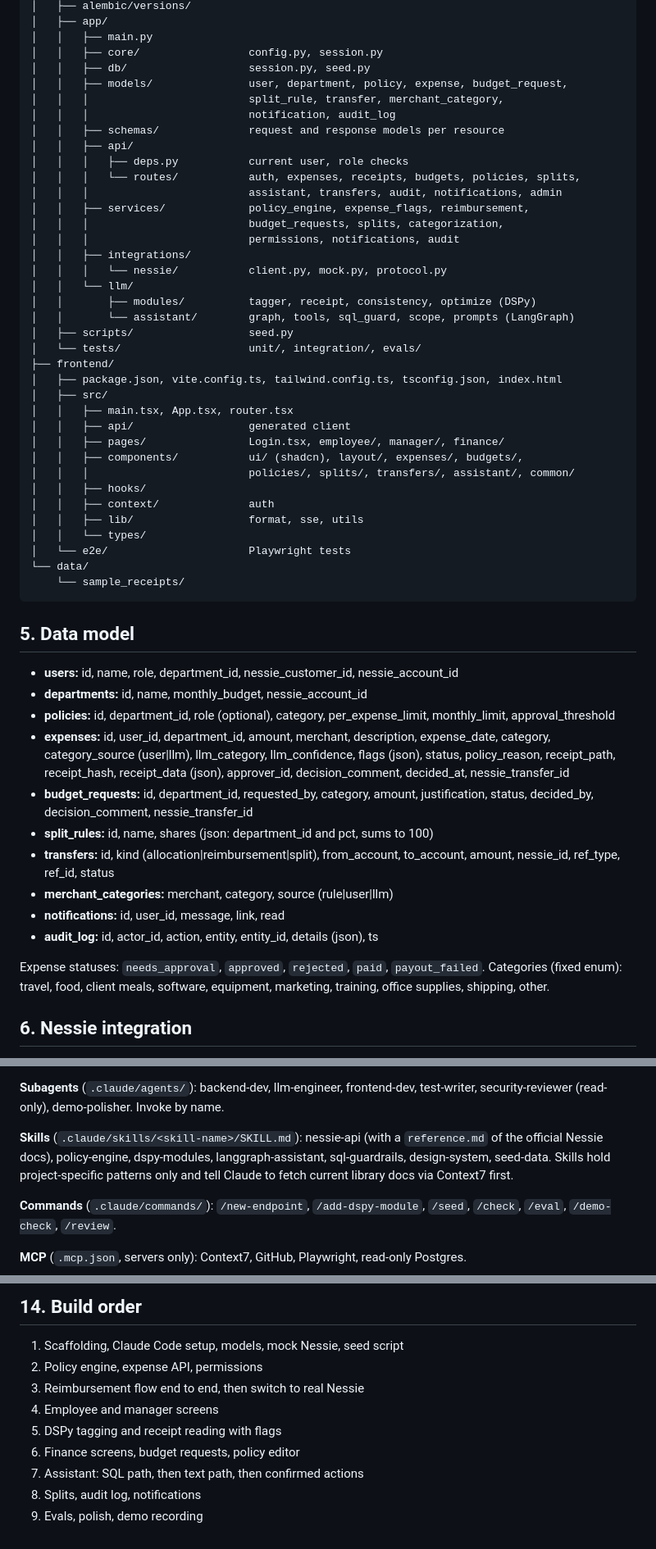
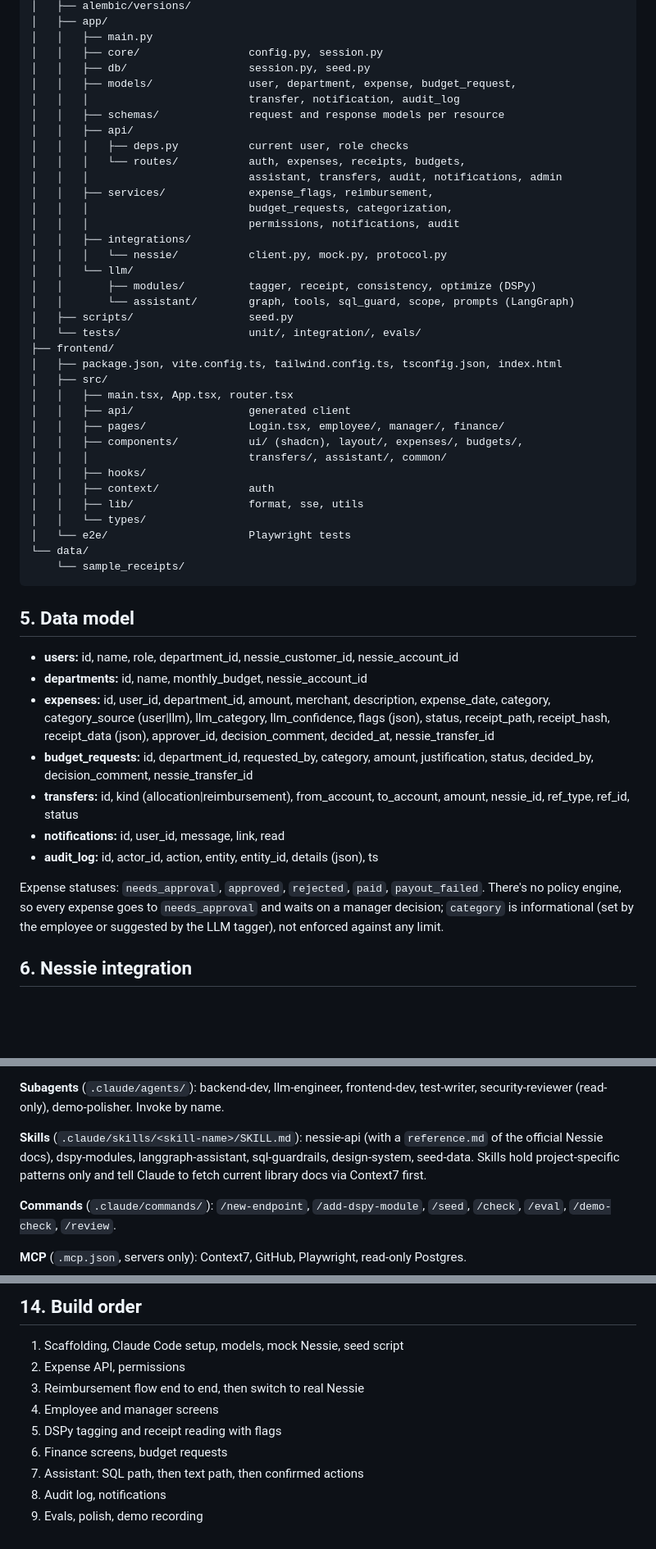
Before and after one commit to tlayers21/vthacks, a Markdown page: docs/spec.md, 3 parts joined by grey strips. Shown at 82% size. Drawn GitHub-style; blank space fills up the shorter version.

Commit message:
Update docs with more project context

```diff
--- a/docs/spec.md
+++ b/docs/spec.md
@@ -67,16 +67,15 @@ vthacks/
 │   │   ├── main.py
 │   │   ├── core/                 config.py, session.py
 │   │   ├── db/                   session.py, seed.py
-│   │   ├── models/               user, department, policy, expense, budget_request,
-│   │   │                         split_rule, transfer, merchant_category,
-│   │   │                         notification, audit_log
+│   │   ├── models/               user, department, expense, budget_request,
+│   │   │                         transfer, notification, audit_log
 │   │   ├── schemas/              request and response models per resource
 │   │   ├── api/
 │   │   │   ├── deps.py           current user, role checks
-│   │   │   └── routes/           auth, expenses, receipts, budgets, policies, splits,
+│   │   │   └── routes/           auth, expenses, receipts, budgets,
 │   │   │                         assistant, transfers, audit, notifications, admin
-│   │   ├── services/             policy_engine, expense_flags, reimbursement,
-│   │   │                         budget_requests, splits, categorization,
+│   │   ├── services/             expense_flags, reimbursement,
+│   │   │                         budget_requests, categorization,
 │   │   │                         permissions, notifications, audit
 │   │   ├── integrations/
 │   │   │   └── nessie/           client.py, mock.py, protocol.py
@@ -92,7 +91,7 @@ vthacks/
 │   │   ├── api/                  generated client
 │   │   ├── pages/                Login.tsx, employee/, manager/, finance/
 │   │   ├── components/           ui/ (shadcn), layout/, expenses/, budgets/,
-│   │   │                         policies/, splits/, transfers/, assistant/, common/
+│   │   │                         transfers/, assistant/, common/
 │   │   ├── hooks/
 │   │   ├── context/              auth
 │   │   ├── lib/                  format, sse, utils
@@ -106,17 +105,16 @@ vthacks/
 
 - **users:** id, name, role, department_id, nessie_customer_id, nessie_account_id
 - **departments:** id, name, monthly_budget, nessie_account_id
-- **policies:** id, department_id, role (optional), category, per_expense_limit, monthly_limit, approval_threshold
-- **expenses:** id, user_id, department_id, amount, merchant, description, expense_date, category, category_source (user|llm), llm_category, llm_confidence, flags (json), status, policy_reason, receipt_path, receipt_hash, receipt_data (json), approver_id, decision_comment, decided_at, nessie_transfer_id
+- **expenses:** id, user_id, department_id, amount, merchant, description, expense_date, category, category_source (user|llm), llm_category, llm_confidence, flags (json), status, receipt_path, receipt_hash, receipt_data (json), approver_id, decision_comment, decided_at, nessie_transfer_id
 - **budget_requests:** id, department_id, requested_by, category, amount, justification, status, decided_by, decision_comment, nessie_transfer_id
-- **split_rules:** id, name, shares (json: department_id and pct, sums to 100)
-- **transfers:** id, kind (allocation|reimbursement|split), from_account, to_account, amount, nessie_id, ref_type, ref_id, status
-- **merchant_categories:** merchant, category, source (rule|user|llm)
+- **transfers:** id, kind (allocation|reimbursement), from_account, to_account, amount, nessie_id, ref_type, ref_id, status
 - **notifications:** id, user_id, message, link, read
 - **audit_log:** id, actor_id, action, entity, entity_id, details (json), ts
 
-Expense statuses: `needs_approval`, `approved`, `rejected`, `paid`, `payout_failed`.
-Categories (fixed enum): travel, food, client meals, software, equipment, marketing, training, office supplies, shipping, other.
+Expense statuses: `needs_approval`, `approved`, `rejected`, `paid`, `payout_failed`. There's no
+policy engine, so every expense goes to `needs_approval` and waits on a manager decision;
+`category` is informational (set by the employee or suggested by the LLM tagger), not
+enforced against any limit.
 
 ## 6. Nessie integration
 
@@ -313,7 +285,7 @@ Permissions: allow `make`, `uv run`, `npm run`, `git diff`, and the Context7 MCP
 
 **Subagents** (`.claude/agents/`): backend-dev, llm-engineer, frontend-dev, test-writer, security-reviewer (read-only), demo-polisher. Invoke by name.
 
-**Skills** (`.claude/skills/<skill-name>/SKILL.md`): nessie-api (with a `reference.md` of the official Nessie docs), policy-engine, dspy-modules, langgraph-assistant, sql-guardrails, design-system, seed-data. Skills hold project-specific patterns only and tell Claude to fetch current library docs via Context7 first.
+**Skills** (`.claude/skills/<skill-name>/SKILL.md`): nessie-api (with a `reference.md` of the official Nessie docs), dspy-modules, langgraph-assistant, sql-guardrails, design-system, seed-data. Skills hold project-specific patterns only and tell Claude to fetch current library docs via Context7 first.
 
 **Commands** (`.claude/commands/`): `/new-endpoint`, `/add-dspy-module`, `/seed`, `/check`, `/eval`, `/demo-check`, `/review`.
 
@@ -351,11 +323,11 @@ How it's used:
 ## 14. Build order
 
 1. Scaffolding, Claude Code setup, models, mock Nessie, seed script
-2. Policy engine, expense API, permissions
+2. Expense API, permissions
 3. Reimbursement flow end to end, then switch to real Nessie
 4. Employee and manager screens
 5. DSPy tagging and receipt reading with flags
-6. Finance screens, budget requests, policy editor
+6. Finance screens, budget requests
 7. Assistant: SQL path, then text path, then confirmed actions
-8. Splits, audit log, notifications
+8. Audit log, notifications
 9. Evals, polish, demo recording
```
Also changed, not shown: other parts of docs/spec.md (+15 -41 lines).
